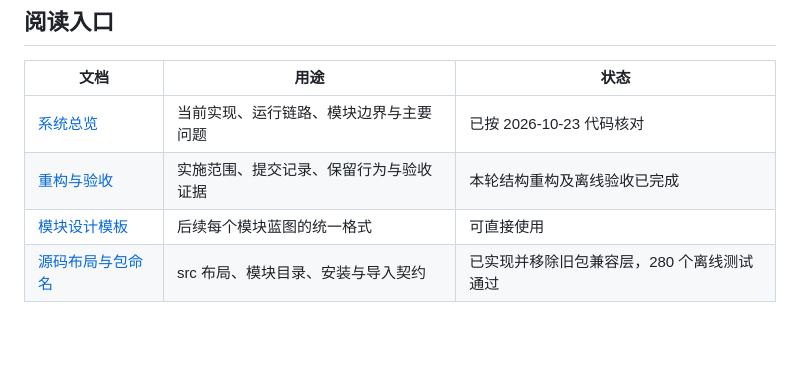
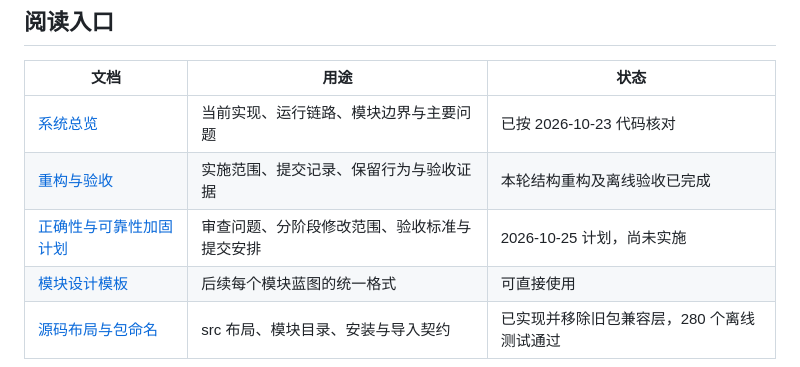
Before and after one commit to Destinykami/GameAgentEngine, a Markdown page: docs/README.md, the part around the change. Drawn GitHub-style; blank space fills up the shorter version.

```diff
--- a/docs/README.md
+++ b/docs/README.md
@@ -8,6 +8,7 @@
 |---|---|---|
 | [系统总览](architecture.md) | 当前实现、运行链路、模块边界与主要问题 | 已按 2026-10-23 代码核对 |
 | [重构与验收](refactoring.md) | 实施范围、提交记录、保留行为与验收证据 | 本轮结构重构及离线验收已完成 |
+| [正确性与可靠性加固计划](reliability-plan.md) | 审查问题、分阶段修改范围、验收标准与提交安排 | 2026-10-25 计划，尚未实施 |
 | [模块设计模板](templates/module-design.md) | 后续每个模块蓝图的统一格式 | 可直接使用 |
 | [源码布局与包命名](source-layout.md) | src 布局、模块目录、安装与导入契约 | 已实现并移除旧包兼容层，280 个离线测试通过 |
 
```
Also changed, not shown: docs/reliability-plan.md (added, +188 -0 lines).
